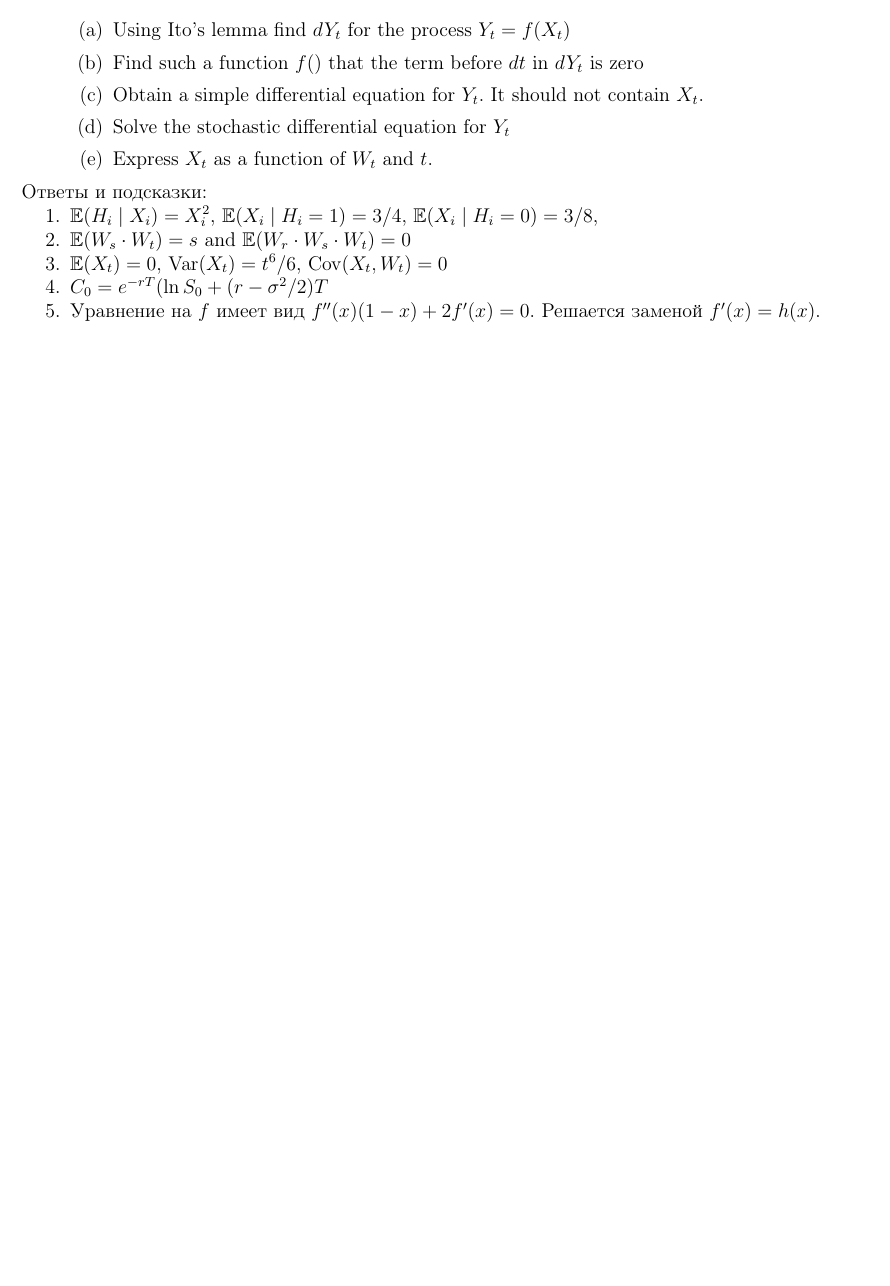
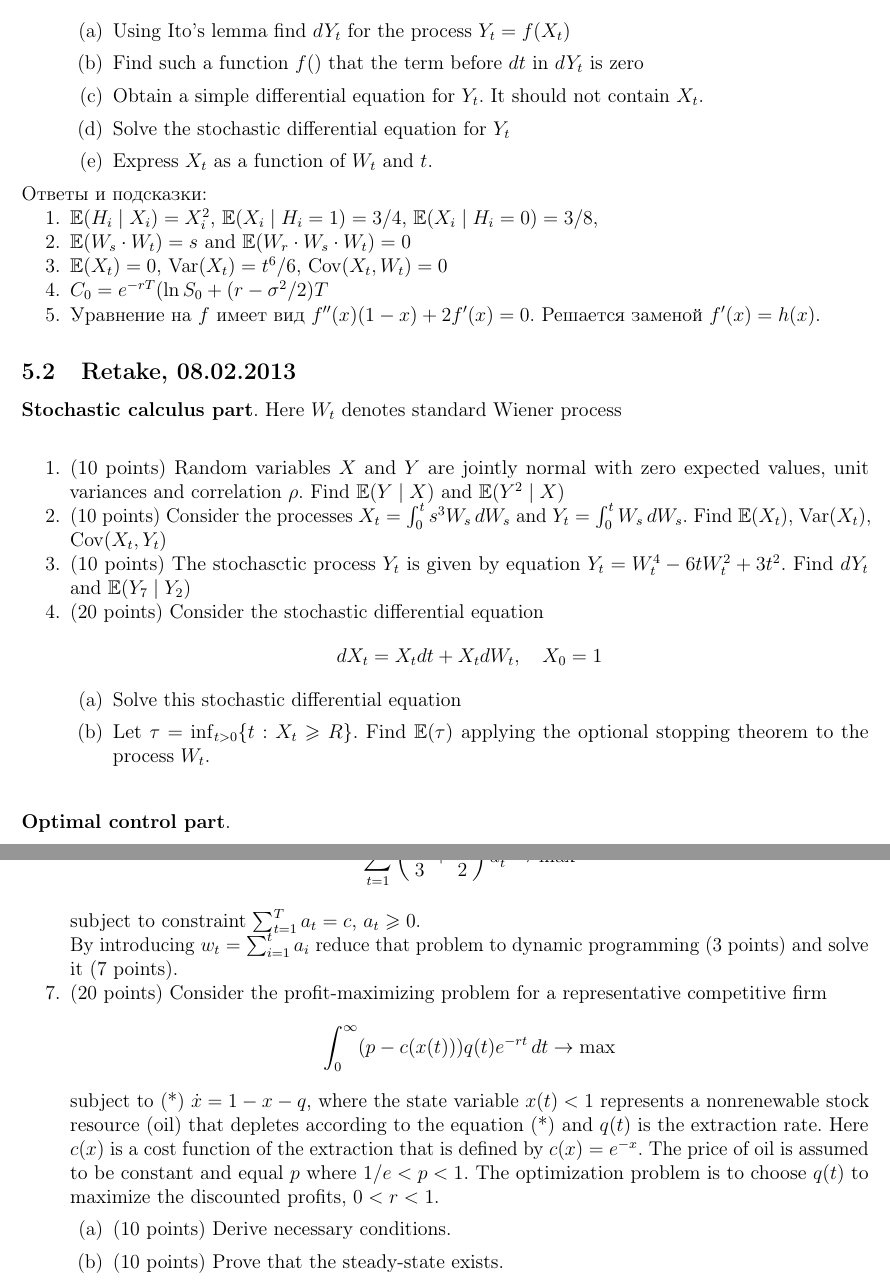
Before and after one commit to bdemeshev/sc401, a LaTeX document (matek2_collect/matek2_collection.tex): part of page 9 of 9 before the commit and two parts of pages 9 and 10 of 10 after it, the two joined at a grey line, cut so that both start at the same text, the shorter picture padded with empty space. The pictures show the PDF file matek2_collect/matek2_collection.pdf that the author committed with the source.

Commit message:
retake 2013 added

```diff
--- a/matek2_collect/matek2_collection.tex
+++ b/matek2_collect/matek2_collection.tex
@@ -487,3 +487,30 @@ dX_t=-9X_t^2(1-X_t)dt+3X_t(1-X_t)dW_t,\quad X_0=1/2
 
 
 
+
+\subsection{Retake, 08.02.2013}
+
+\textbf{Stochastic calculus part}. Here $W_t$ denotes standard Wiener process
+
+\vspace{20pt}
+
+\begin{enumerate}
+\item (10 points) Random variables $X$ and $Y$ are jointly normal with zero expected values, unit variances and correlation $\rho$. Find $\E(Y \mid X)$ and $\E(Y^2 \mid X)$
+\item (10 points) Consider the processes $X_t=\int_0^t s^3 W_s\,dW_s$ and $Y_t=\int_0^t W_s \, dW_s$. Find $\E(X_t)$, $\Var(X_t)$, $\Cov(X_t,Y_t)$
+\item (10 points) The stochasctic process $Y_t$ is given by equation $Y_t=W_t^4-6tW_t^2+3t^2$. Find $dY_t$ and $\E(Y_7 \mid Y_2)$
+\item (20 points) Consider the stochastic differential equation
+\[
+dX_t=X_t dt + X_t dW_t, \quad X_0=1
+\]
+\begin{enumerate}
+\item Solve this stochastic differential equation
+\item Let $\tau=\inf_{t>0} \{t:X_t\ge R\}$. Find $\E(\tau)$ applying the optional stopping theorem to the process $W_t$.
+\end{enumerate}
+
+\end{enumerate}
+
+\vspace{20pt}
+
+\textbf{Optimal control part}.
+
+\vspace{20pt}
@@ -490 +522,19 @@ dX_t=-9X_t^2(1-X_t)dt+3X_t(1-X_t)dW_t,\quad X_0=1/2
+\sum_{t=1}^{T} \left(\frac{t^3}{3}+\frac{t^2}{2}\right)a_t^2 \to \max
+\]
+subject to constraint $\sum_{t=1}^T a_t=c$, $a_t \geq 0$.
+
+By introducing $w_t=\sum_{i=1}^t a_i$  reduce that problem to dynamic programming (3 points) and solve it (7 points).
+
+\item (20 points) Consider the profit-maximizing problem for a representative competitive firm
+\[
+\int_0^{\infty} (p-c(x(t)))q(t)e^{-rt} \, dt \to \max
+\]
+subject to (*) $\dot{x}=1-x-q$, where the state variable  $x(t)<1$ represents a nonrenewable stock resource (oil) that depletes according to the equation (*) and $q(t)$ is the extraction rate. Here $c(x)$ is a cost function of the extraction that is defined by $c(x)=e^{-x}$. The price of oil is assumed to be constant and equal $p$ where $1/e<p<1$.  The optimization problem is to choose $q(t)$ to maximize the discounted profits, $0<r<1$.
+\begin{enumerate}
+\item (10 points) Derive necessary conditions.
+\item (10 points) Prove that the steady-state exists.
+\end{enumerate}
+\end{enumerate}
+
+
 \end{document}
```
Also changed, not shown: matek2_collect/matek2_collection.pdf, matek2_collect/matek2_collection.tex (5 more changed lines).
